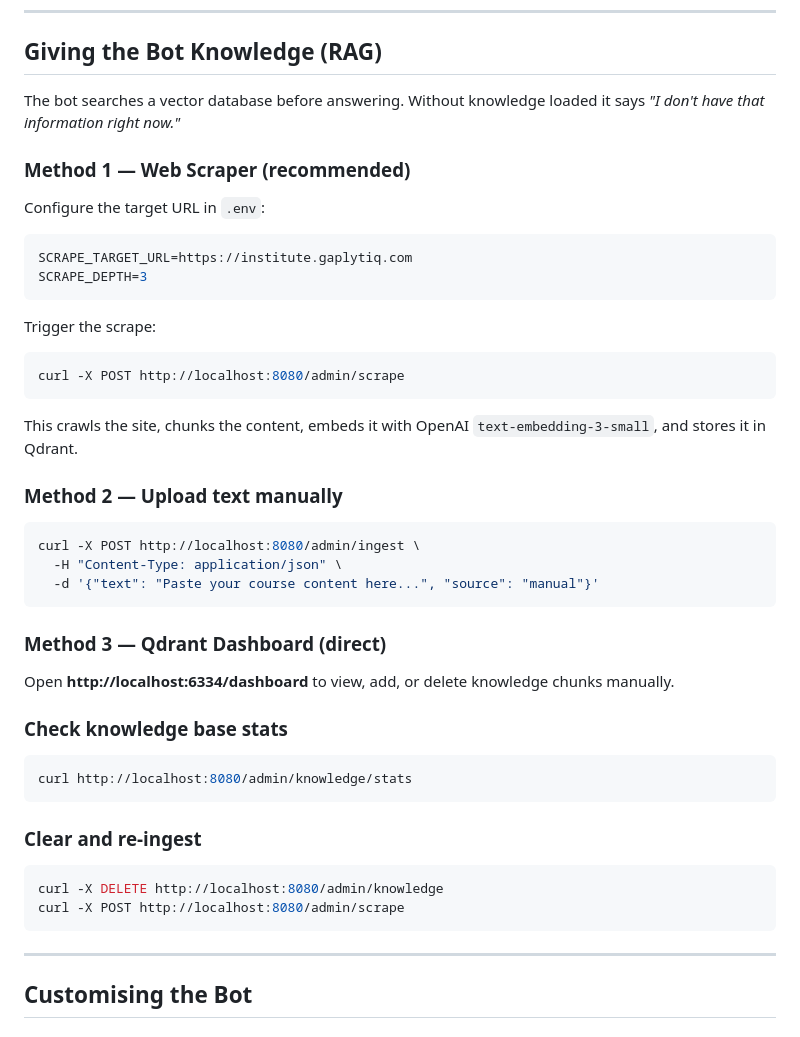
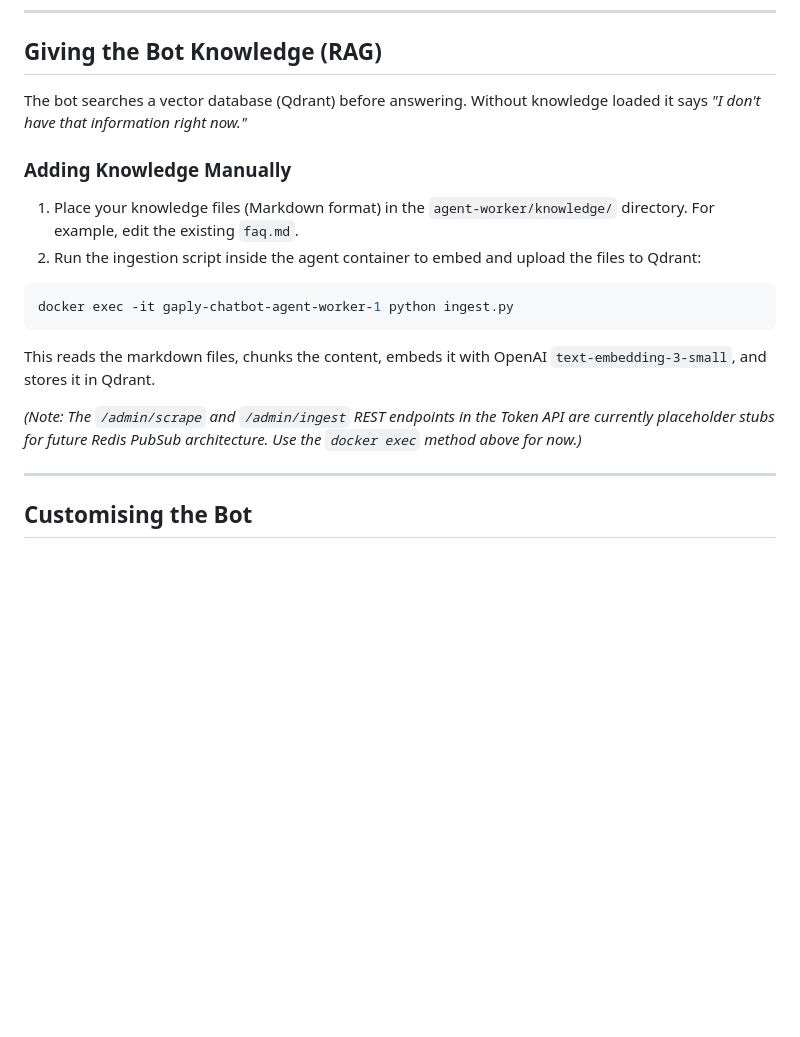
Before and after one commit to Gaplytics/chatbot-lol, a Markdown page: README.md, the part around the change. Rendered like a GitHub page; blank space fills up the shorter version.

````diff
--- a/README.md
+++ b/README.md
@@ -223,49 +223,20 @@ docker-compose up -d token-api
 
 ## Giving the Bot Knowledge (RAG)
 
-The bot searches a vector database before answering. Without knowledge loaded it says *"I don't have that information right now."*
+The bot searches a vector database (Qdrant) before answering. Without knowledge loaded it says *"I don't have that information right now."*
 
-### Method 1 — Web Scraper (recommended)
+### Adding Knowledge Manually
 
-Configure the target URL in `.env`:
+1. Place your knowledge files (Markdown format) in the `agent-worker/knowledge/` directory. For example, edit the existing `faq.md`.
+2. Run the ingestion script inside the agent container to embed and upload the files to Qdrant:
 
-```env
-SCRAPE_TARGET_URL=https://institute.gaplytiq.com
-SCRAPE_DEPTH=3
+```bash
+docker exec -it gaply-chatbot-agent-worker-1 python ingest.py
 ```
 
-Trigger the scrape:
+This reads the markdown files, chunks the content, embeds it with OpenAI `text-embedding-3-small`, and stores it in Qdrant.
 
-```bash
-curl -X POST http://localhost:8080/admin/scrape
-```
-
-This crawls the site, chunks the content, embeds it with OpenAI `text-embedding-3-small`, and stores it in Qdrant.
-
-### Method 2 — Upload text manually
-
-```bash
-curl -X POST http://localhost:8080/admin/ingest \
-  -H "Content-Type: application/json" \
-  -d '{"text": "Paste your course content here...", "source": "manual"}'
-```
-
-### Method 3 — Qdrant Dashboard (direct)
-
-Open **http://localhost:6334/dashboard** to view, add, or delete knowledge chunks manually.
-
-### Check knowledge base stats
-
-```bash
-curl http://localhost:8080/admin/knowledge/stats
-```
-
-### Clear and re-ingest
-
-```bash
-curl -X DELETE http://localhost:8080/admin/knowledge
-curl -X POST http://localhost:8080/admin/scrape
-```
+*(Note: The `/admin/scrape` and `/admin/ingest` REST endpoints in the Token API are currently placeholder stubs for future Redis PubSub architecture. Use the `docker exec` method above for now.)*
 
 ---
 
````
